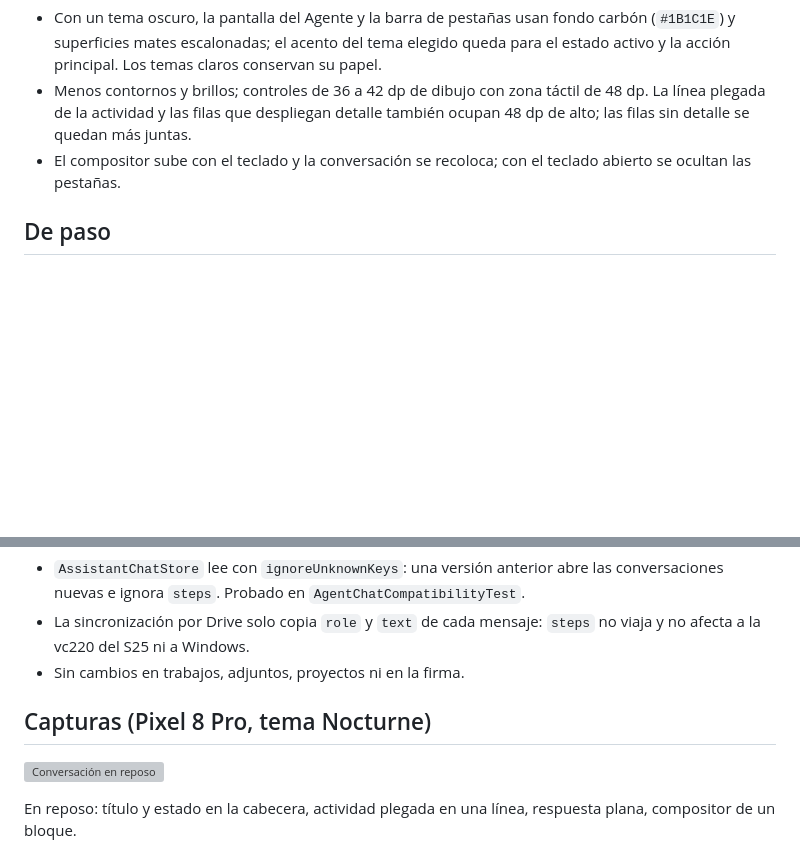
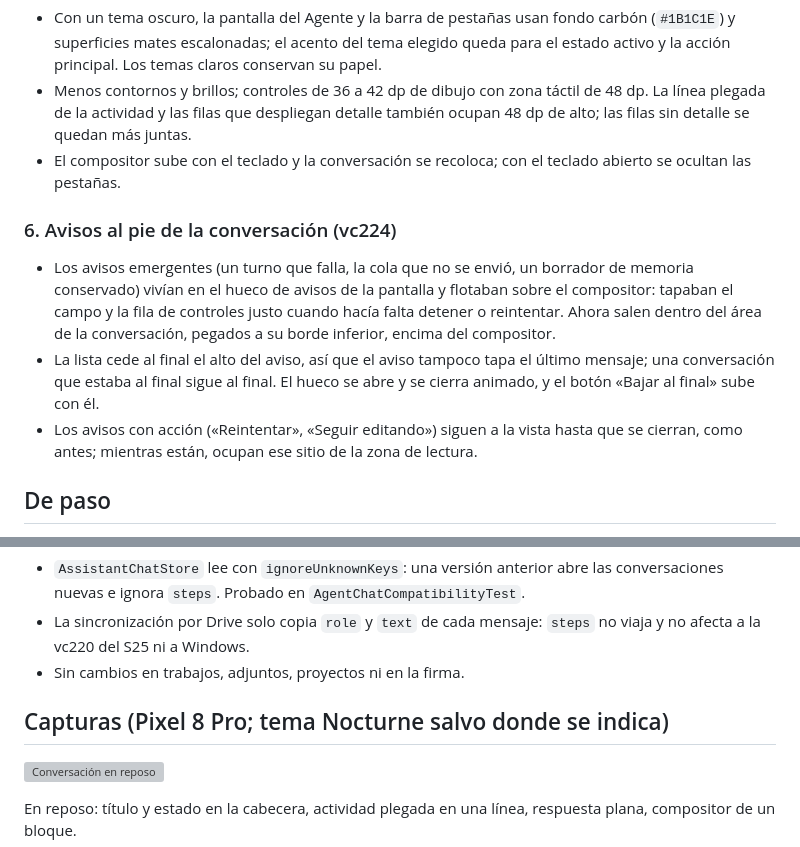
Before and after one commit to egodivergente/nexus, a Markdown page: docs/NEXUS-AGENT-REDESIGN-20261118.md, 2 parts joined by grey strips. Drawn GitHub-style; blank space fills up the shorter version; grey boxes are pictures that could not be loaded.

```diff
--- a/docs/NEXUS-AGENT-REDESIGN-20261118.md
+++ b/docs/NEXUS-AGENT-REDESIGN-20261118.md
@@ -93,6 +93,17 @@ acabado carbón y mate). Rama `aki/agent-redesign-20261118` sobre `aki/cut-premi
 - El compositor sube con el teclado y la conversación se recoloca; con el teclado abierto se ocultan las
   pestañas.
 
+### 6. Avisos al pie de la conversación (vc224)
+
+- Los avisos emergentes (un turno que falla, la cola que no se envió, un borrador de memoria conservado) vivían en
+  el hueco de avisos de la pantalla y flotaban sobre el compositor: tapaban el campo y la fila de controles justo
+  cuando hacía falta detener o reintentar. Ahora salen dentro del área de la conversación, pegados a su borde
+  inferior, encima del compositor.
+- La lista cede al final el alto del aviso, así que el aviso tampoco tapa el último mensaje; una conversación que
+  estaba al final sigue al final. El hueco se abre y se cierra animado, y el botón «Bajar al final» sube con él.
+- Los avisos con acción («Reintentar», «Seguir editando») siguen a la vista hasta que se cierran, como antes;
+  mientras están, ocupan ese sitio de la zona de lectura.
+
 ## De paso
 
 - `Redactor`: uno de sus patrones (token suelto de 40 caracteres) no tiene grupo de captura y leer el grupo 1
@@ -108,7 +119,7 @@ acabado carbón y mate). Rama `aki/agent-redesign-20261118` sobre `aki/cut-premi
   vc220 del S25 ni a Windows.
 - Sin cambios en trabajos, adjuntos, proyectos ni en la firma.
 
-## Capturas (Pixel 8 Pro, tema Nocturne)
+## Capturas (Pixel 8 Pro; tema Nocturne salvo donde se indica)
 
 ![Conversación en reposo](images/agent-redesign-20261118/1-reposo.jpg)
 
```
Also changed, not shown: other parts of docs/NEXUS-AGENT-REDESIGN-20261118.md (+21 -12 lines), CONTINUAR.md (+8 -7 lines), docs/images/agent-redesign-20261118/7-aviso.jpg (added), 1 other file.
